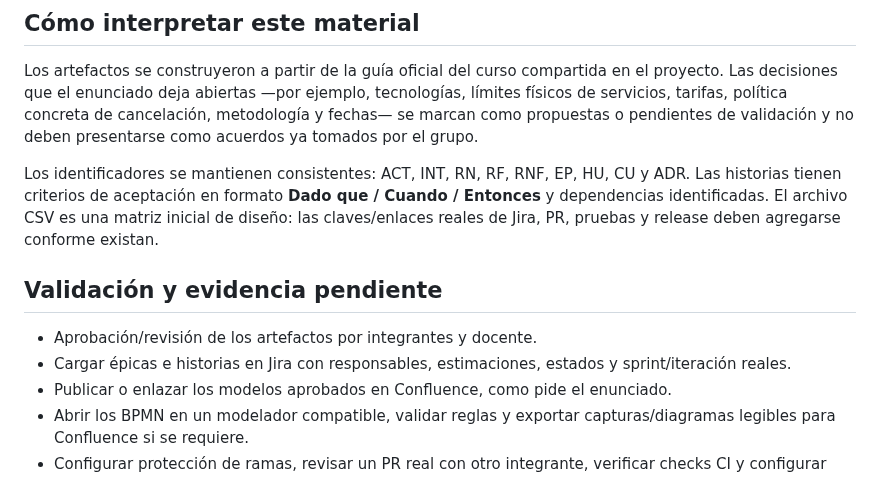
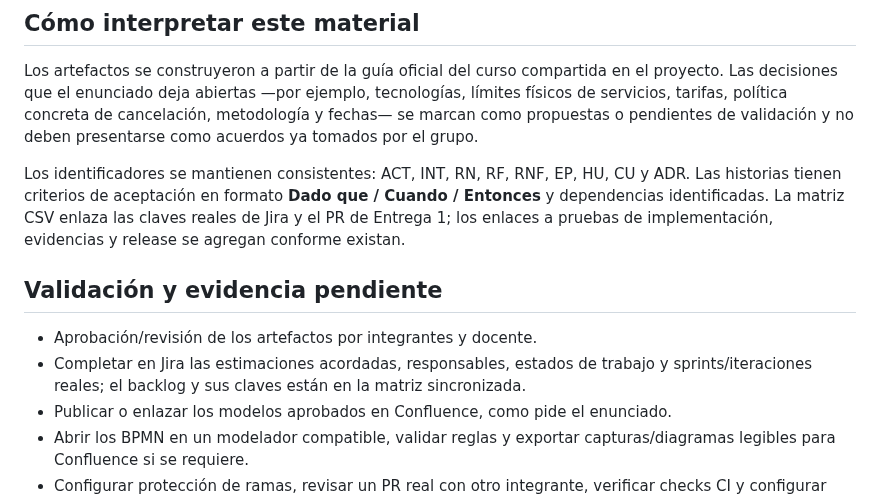
Before and after one commit to Rocky72153/marketplace-alojamientos, a Markdown page: docs/entrega-1/README.md, the part around the change. Rendered like a GitHub page.

Commit message:
docs: actualiza estado de trazabilidad Jira

```diff
--- a/docs/entrega-1/README.md
+++ b/docs/entrega-1/README.md
@@ -35,12 +35,12 @@
 
 Los artefactos se construyeron a partir de la guía oficial del curso compartida en el proyecto. Las decisiones que el enunciado deja abiertas —por ejemplo, tecnologías, límites físicos de servicios, tarifas, política concreta de cancelación, metodología y fechas— se marcan como propuestas o pendientes de validación y no deben presentarse como acuerdos ya tomados por el grupo.
 
-Los identificadores se mantienen consistentes: ACT, INT, RN, RF, RNF, EP, HU, CU y ADR. Las historias tienen criterios de aceptación en formato **Dado que / Cuando / Entonces** y dependencias identificadas. El archivo CSV es una matriz inicial de diseño: las claves/enlaces reales de Jira, PR, pruebas y release deben agregarse conforme existan.
+Los identificadores se mantienen consistentes: ACT, INT, RN, RF, RNF, EP, HU, CU y ADR. Las historias tienen criterios de aceptación en formato **Dado que / Cuando / Entonces** y dependencias identificadas. La matriz CSV enlaza las claves reales de Jira y el PR de Entrega 1; los enlaces a pruebas de implementación, evidencias y release se agregan conforme existan.
 
 ## Validación y evidencia pendiente
 
 - Aprobación/revisión de los artefactos por integrantes y docente.
-- Cargar épicas e historias en Jira con responsables, estimaciones, estados y sprint/iteración reales.
+- Completar en Jira las estimaciones acordadas, responsables, estados de trabajo y sprints/iteraciones reales; el backlog y sus claves están en la matriz sincronizada.
 - Publicar o enlazar los modelos aprobados en Confluence, como pide el enunciado.
 - Abrir los BPMN en un modelador compatible, validar reglas y exportar capturas/diagramas legibles para Confluence si se requiere.
 - Configurar protección de ramas, revisar un PR real con otro integrante, verificar checks CI y configurar SonarCloud.
```
